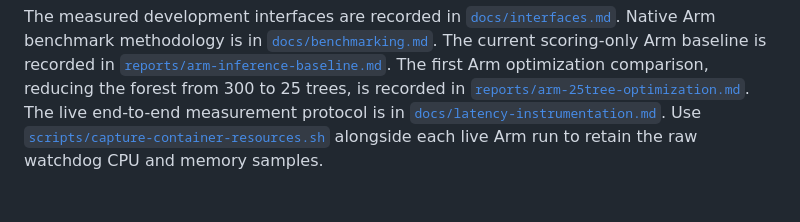
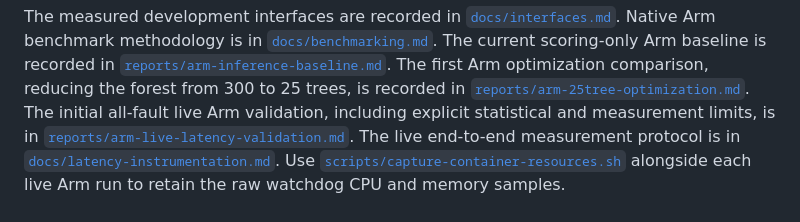
Before and after one commit to kylemantesso/second-sight, a Markdown page: README.md, the part around the change. GitHub-like rendering; blank space fills up the shorter version.

Commit message:
Record initial Arm live latency validation

```diff
--- a/README.md
+++ b/README.md
@@ -119,6 +119,9 @@ The current scoring-only Arm baseline is recorded in
 first Arm optimization comparison, reducing the forest from 300 to 25 trees,
 is recorded in
 [`reports/arm-25tree-optimization.md`](reports/arm-25tree-optimization.md).
+The initial all-fault live Arm validation, including explicit statistical and
+measurement limits, is in
+[`reports/arm-live-latency-validation.md`](reports/arm-live-latency-validation.md).
 The live end-to-end measurement protocol is in
 [`docs/latency-instrumentation.md`](docs/latency-instrumentation.md).
 Use [`scripts/capture-container-resources.sh`](scripts/capture-container-resources.sh)
```
Also changed, not shown: docs/latency-instrumentation.md (+5 -3 lines), reports/arm-live-latency-validation.md (added, +75 -0 lines).
